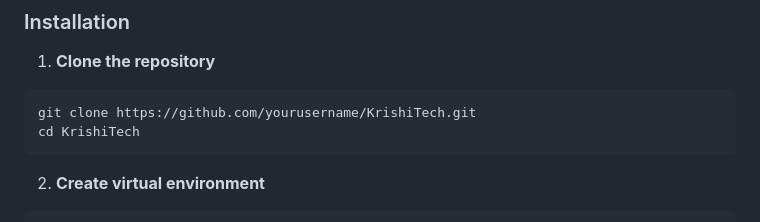
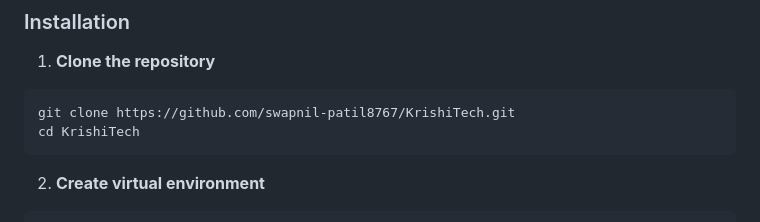
Before and after one commit to swapnil-patil8767/KrishiTech-, a Markdown page: README.md, the part around the change. Rendered like a GitHub page.

````diff
--- a/README.md
+++ b/README.md
@@ -161,7 +161,7 @@ Git
 
 1. **Clone the repository**
 ```bash
-git clone https://github.com/yourusername/KrishiTech.git
+git clone https://github.com/swapnil-patil8767/KrishiTech.git
 cd KrishiTech
 ```
 
````
